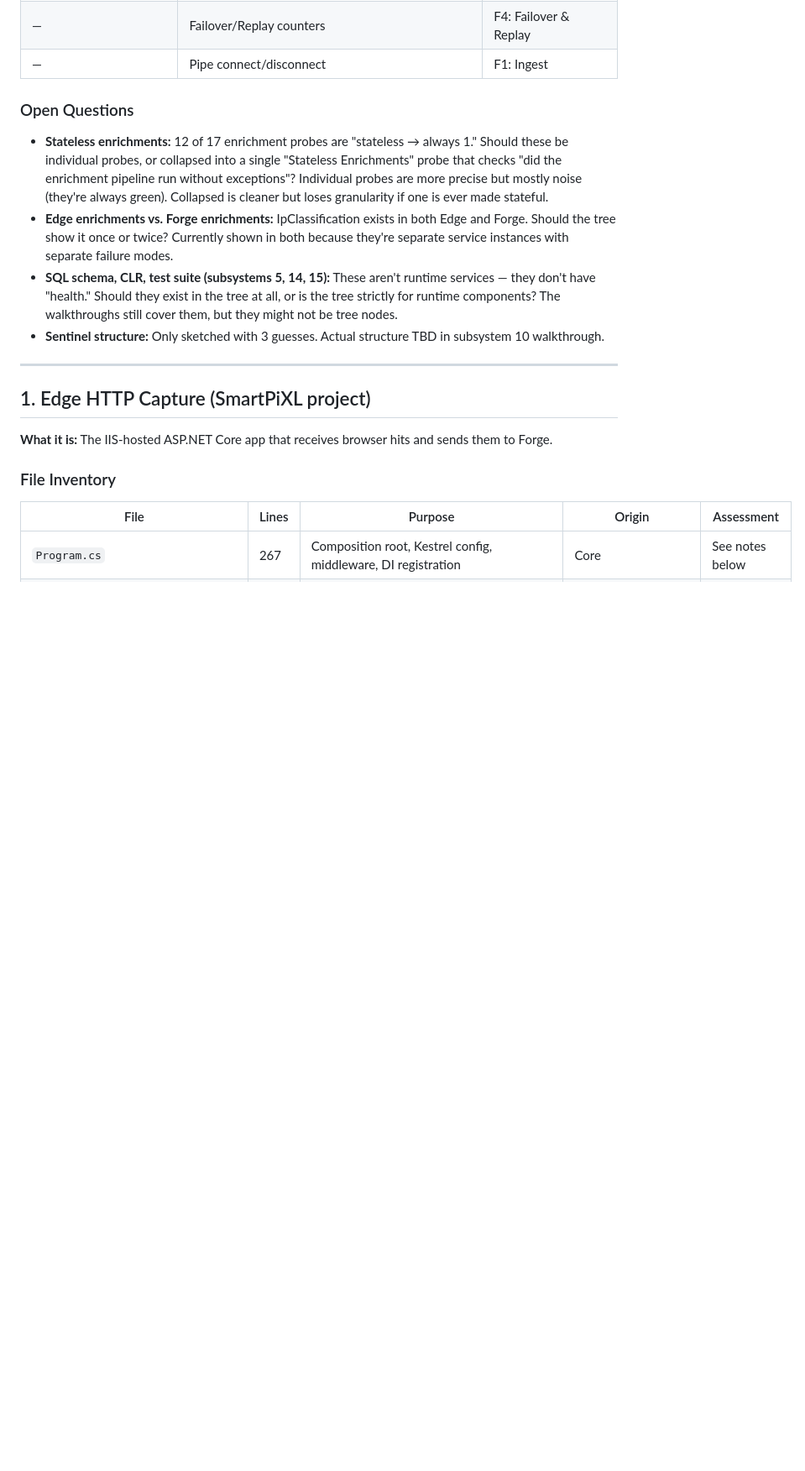
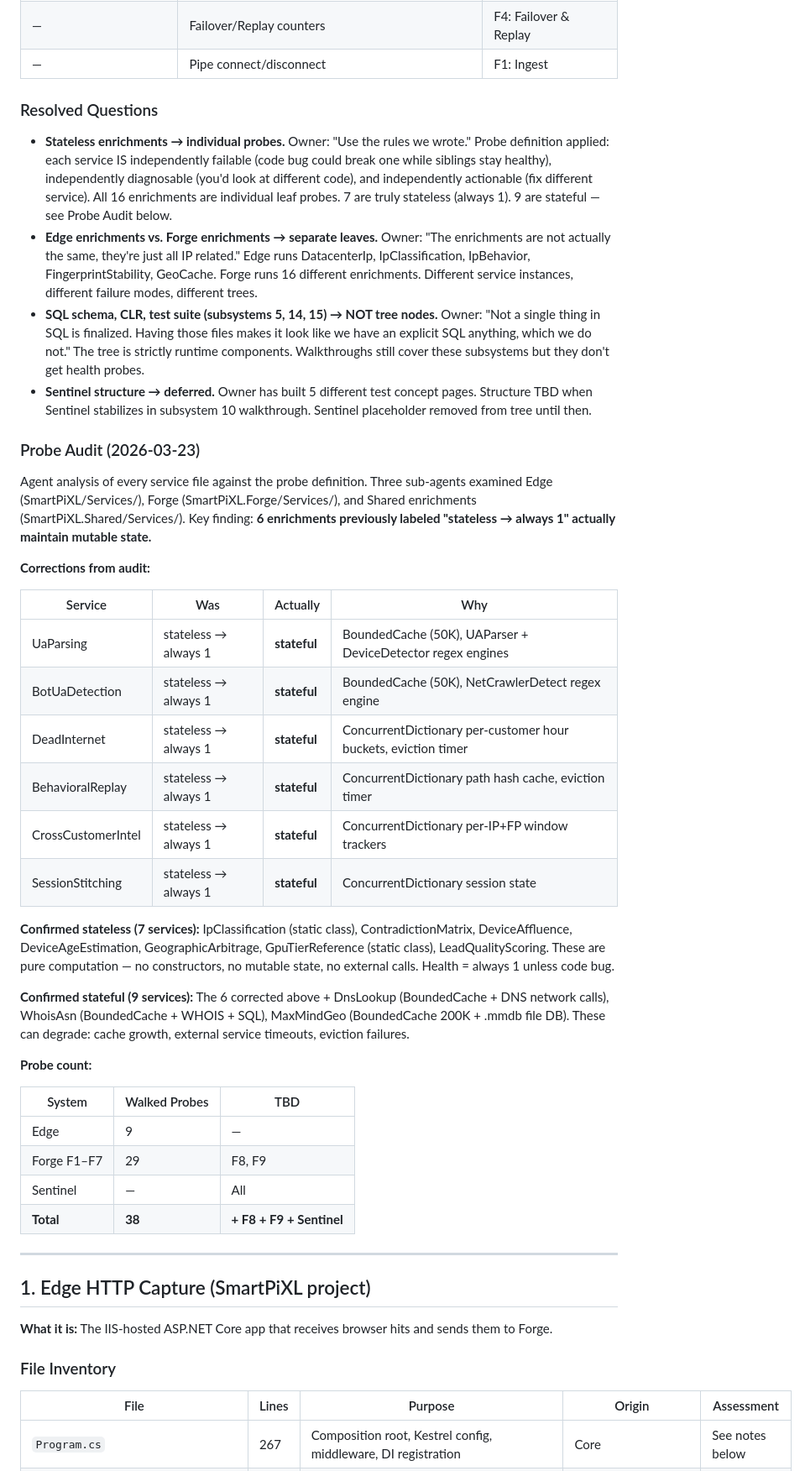
Before and after one commit to M1Legion/SmartPiXL-Modern, a Markdown page: docs/SUBSYSTEM-WALKTHROUGH.md, the part around one of its changes. Shown at 84% size. Rendered like a GitHub page; blank space fills up the shorter version.

```diff
--- a/docs/SUBSYSTEM-WALKTHROUGH.md
+++ b/docs/SUBSYSTEM-WALKTHROUGH.md
@@ -191,12 +193,40 @@ ForgeMetrics lanes map to subtrees. Each lane provides the raw data that probe h
 | — | Failover/Replay counters | F4: Failover & Replay |
 | — | Pipe connect/disconnect | F1: Ingest |
 
-### Open Questions
+### Resolved Questions
 
-- **Stateless enrichments:** 12 of 17 enrichment probes are "stateless → always 1." Should these be individual probes, or collapsed into a single "Stateless Enrichments" probe that checks "did the enrichment pipeline run without exceptions"? Individual probes are more precise but mostly noise (they're always green). Collapsed is cleaner but loses granularity if one is ever made stateful.
-- **Edge enrichments vs. Forge enrichments:** IpClassification exists in both Edge and Forge. Should the tree show it once or twice? Currently shown in both because they're separate service instances with separate failure modes.
-- **SQL schema, CLR, test suite (subsystems 5, 14, 15):** These aren't runtime services — they don't have "health." Should they exist in the tree at all, or is the tree strictly for runtime components? The walkthroughs still cover them, but they might not be tree nodes.
-- **Sentinel structure:** Only sketched with 3 guesses. Actual structure TBD in subsystem 10 walkthrough.
+- **Stateless enrichments → individual probes.** Owner: "Use the rules we wrote." Probe definition applied: each service IS independently failable (code bug could break one while siblings stay healthy), independently diagnosable (you'd look at different code), and independently actionable (fix different service). All 16 enrichments are individual leaf probes. 7 are truly stateless (always 1). 9 are stateful — see Probe Audit below.
+- **Edge enrichments vs. Forge enrichments → separate leaves.** Owner: "The enrichments are not actually the same, they're just all IP related." Edge runs DatacenterIp, IpClassification, IpBehavior, FingerprintStability, GeoCache. Forge runs 16 different enrichments. Different service instances, different failure modes, different trees.
+- **SQL schema, CLR, test suite (subsystems 5, 14, 15) → NOT tree nodes.** Owner: "Not a single thing in SQL is finalized. Having those files makes it look like we have an explicit SQL anything, which we do not." The tree is strictly runtime components. Walkthroughs still cover these subsystems but they don't get health probes.
+- **Sentinel structure → deferred.** Owner has built 5 different test concept pages. Structure TBD when Sentinel stabilizes in subsystem 10 walkthrough. Sentinel placeholder removed from tree until then.
+
+### Probe Audit (2026-03-23)
+
+Agent analysis of every service file against the probe definition. Three sub-agents examined Edge (SmartPiXL/Services/), Forge (SmartPiXL.Forge/Services/), and Shared enrichments (SmartPiXL.Shared/Services/). Key finding: **6 enrichments previously labeled "stateless → always 1" actually maintain mutable state.**
+
+**Corrections from audit:**
+
+| Service | Was | Actually | Why |
+|---------|-----|----------|-----|
+| UaParsing | stateless → always 1 | **stateful** | BoundedCache (50K), UAParser + DeviceDetector regex engines |
+| BotUaDetection | stateless → always 1 | **stateful** | BoundedCache (50K), NetCrawlerDetect regex engine |
+| DeadInternet | stateless → always 1 | **stateful** | ConcurrentDictionary per-customer hour buckets, eviction timer |
+| BehavioralReplay | stateless → always 1 | **stateful** | ConcurrentDictionary path hash cache, eviction timer |
+| CrossCustomerIntel | stateless → always 1 | **stateful** | ConcurrentDictionary per-IP+FP window trackers |
+| SessionStitching | stateless → always 1 | **stateful** | ConcurrentDictionary session state |
+
+**Confirmed stateless (7 services):** IpClassification (static class), ContradictionMatrix, DeviceAffluence, DeviceAgeEstimation, GeographicArbitrage, GpuTierReference (static class), LeadQualityScoring. These are pure computation — no constructors, no mutable state, no external calls. Health = always 1 unless code bug.
+
+**Confirmed stateful (9 services):** The 6 corrected above + DnsLookup (BoundedCache + DNS network calls), WhoisAsn (BoundedCache + WHOIS + SQL), MaxMindGeo (BoundedCache 200K + .mmdb file DB). These can degrade: cache growth, external service timeouts, eviction failures.
+
+**Probe count:**
+
+| System | Walked Probes | TBD |
+|--------|--------------|-----|
+| Edge | 9 | — |
+| Forge F1–F7 | 29 | F8, F9 |
+| Sentinel | — | All |
+| **Total** | **38** | **+ F8 + F9 + Sentinel** |
 
 ---
 
```
Also changed, not shown: other parts of docs/SUBSYSTEM-WALKTHROUGH.md (+26 -24 lines).
